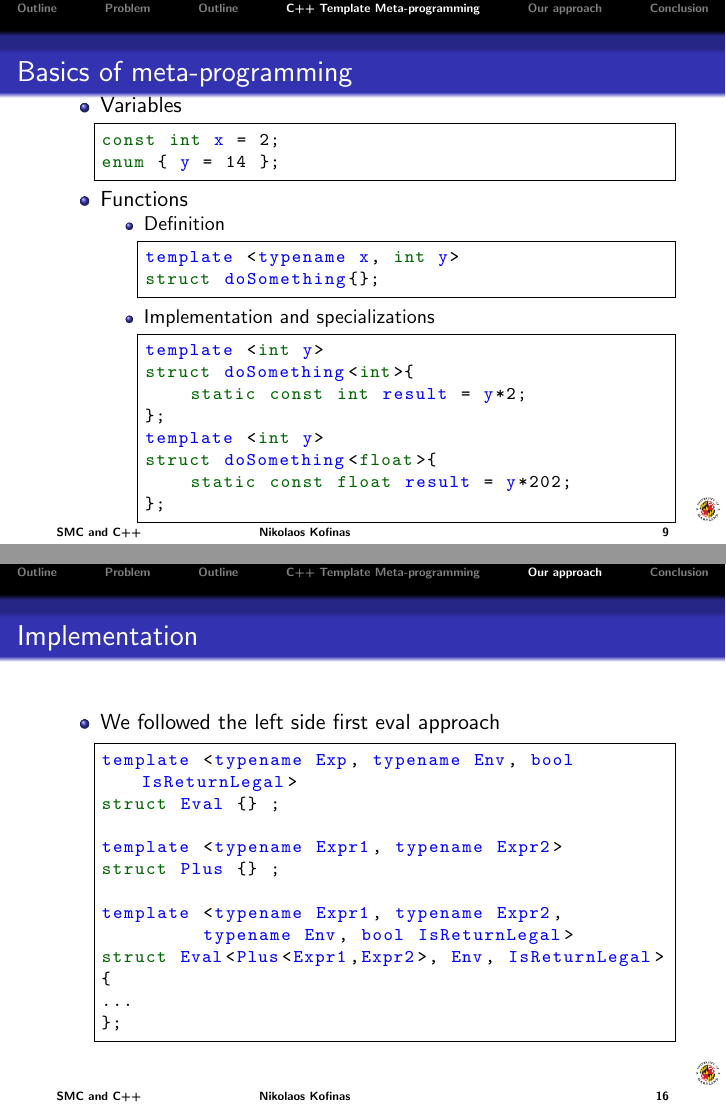
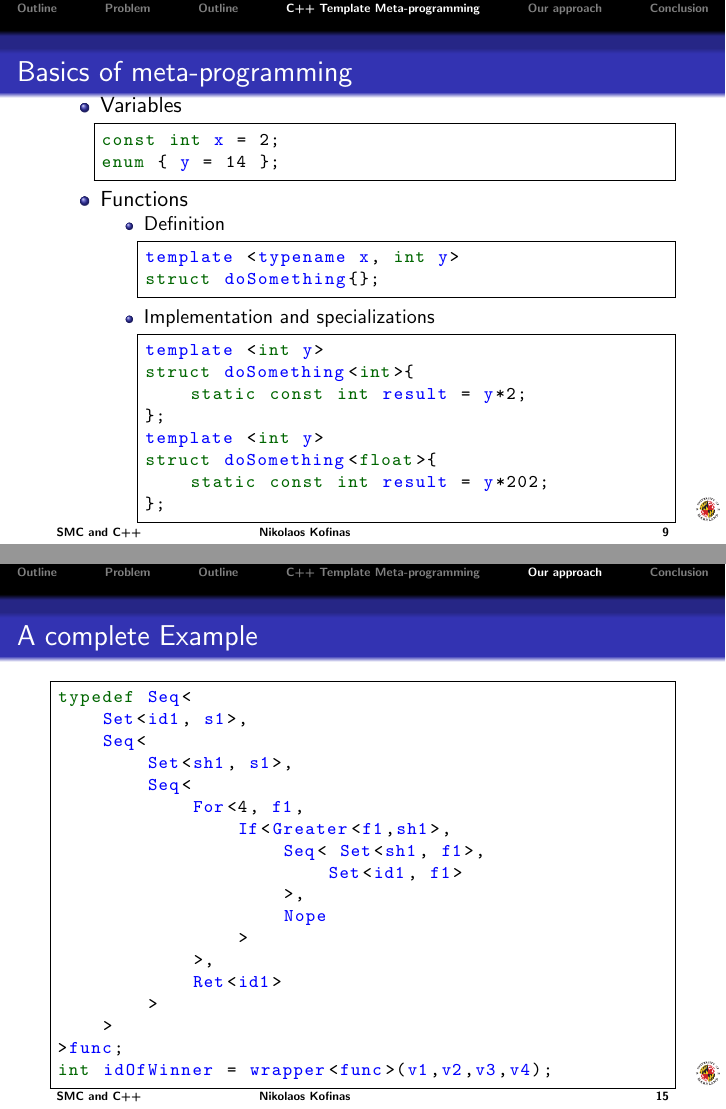
Before and after one commit to RobertoMalatesta/DSLforSecureMultipartyComputation, LaTeX slides (Presentation/presentation.tex): pages 9 and 16 of 22 before the commit and pages 9 and 15 of 23 after it, joined at a grey line. The pictures show the PDF file Presentation/presentation.pdf that the author committed with the source.

Commit message:
Propably the final presentation pdf

```diff
--- a/Presentation/presentation.tex
+++ b/Presentation/presentation.tex
@@ -168,7 +169,7 @@ struct doSomething<int>{
 };
 template <int y>
 struct doSomething<float>{
-    static const float result = y*202;
+    static const int result = y*202;
 };
 \end{lstlisting}
 \end{itemize}
@@ -276,3 +273,4 @@ int idOfWinner = wrapper<func>(v1,v2);
 \end{frame}
 
 \begin{frame}[fragile]
+\frametitle{A complete Example}
@@ -282 +277,19 @@ int idOfWinner = wrapper<func>(v1,v2);
 \begin{lstlisting}
+typedef Seq<
+    Set<id1, s1>,
+    Seq<
+        Set<sh1, s1>,
+        Seq<
+            For<4, f1,
+                If<Greater<f1,sh1>,
+                    Seq< Set<sh1, f1>,
+                        Set<id1, f1>
+                    >,
+                    Nope
+                >
+            >,
+            Ret<id1>
+        >
+    >
+>func;
+int idOfWinner = wrapper<func>(v1,v2,v3,v4);
@@ -299,27 +296,6 @@ struct EnvLookup<Name, Binding<Name2,Value2,Env>>{
 \end{lstlisting}
-\end{itemize}
 \end{frame}
 
-\begin{frame}[fragile]
-\frametitle{Implementation}
-\begin{itemize}
-\item We followed the left side first eval approach
-\begin{lstlisting}
-template <typename Exp, typename Env, bool IsReturnLegal>
-struct Eval {} ;
-
-template <typename Expr1, typename Expr2>
-struct Plus {} ;
-
-template <typename Expr1, typename Expr2,
-         typename Env, bool IsReturnLegal>
-struct Eval<Plus<Expr1,Expr2>, Env, IsReturnLegal>
-{
-...
-};
-\end{lstlisting}
-\end{itemize}
-\end{frame}
 
 
 \begin{frame}[fragile]
```
Also changed, not shown: Presentation/presentation.pdf, Presentation/presentation.tex (84 more changed lines).
